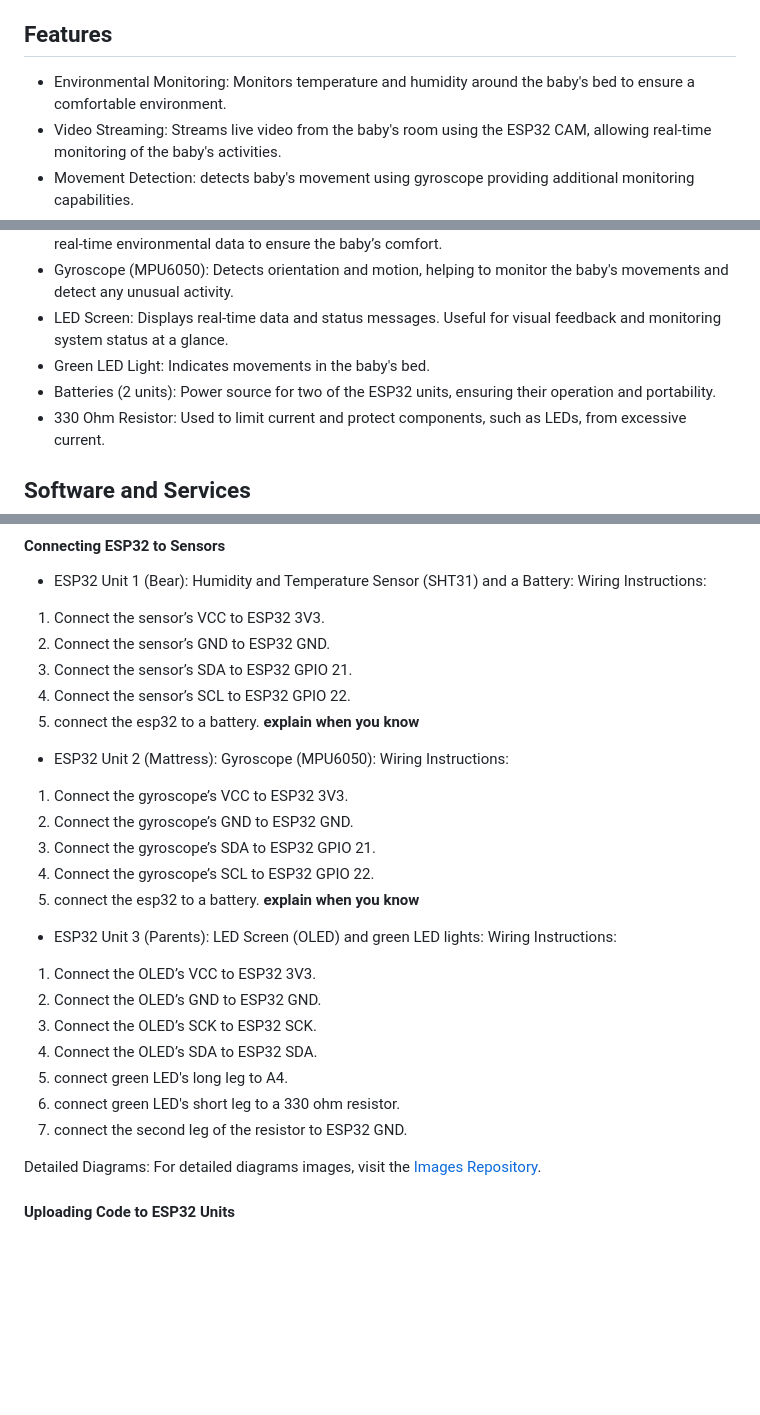
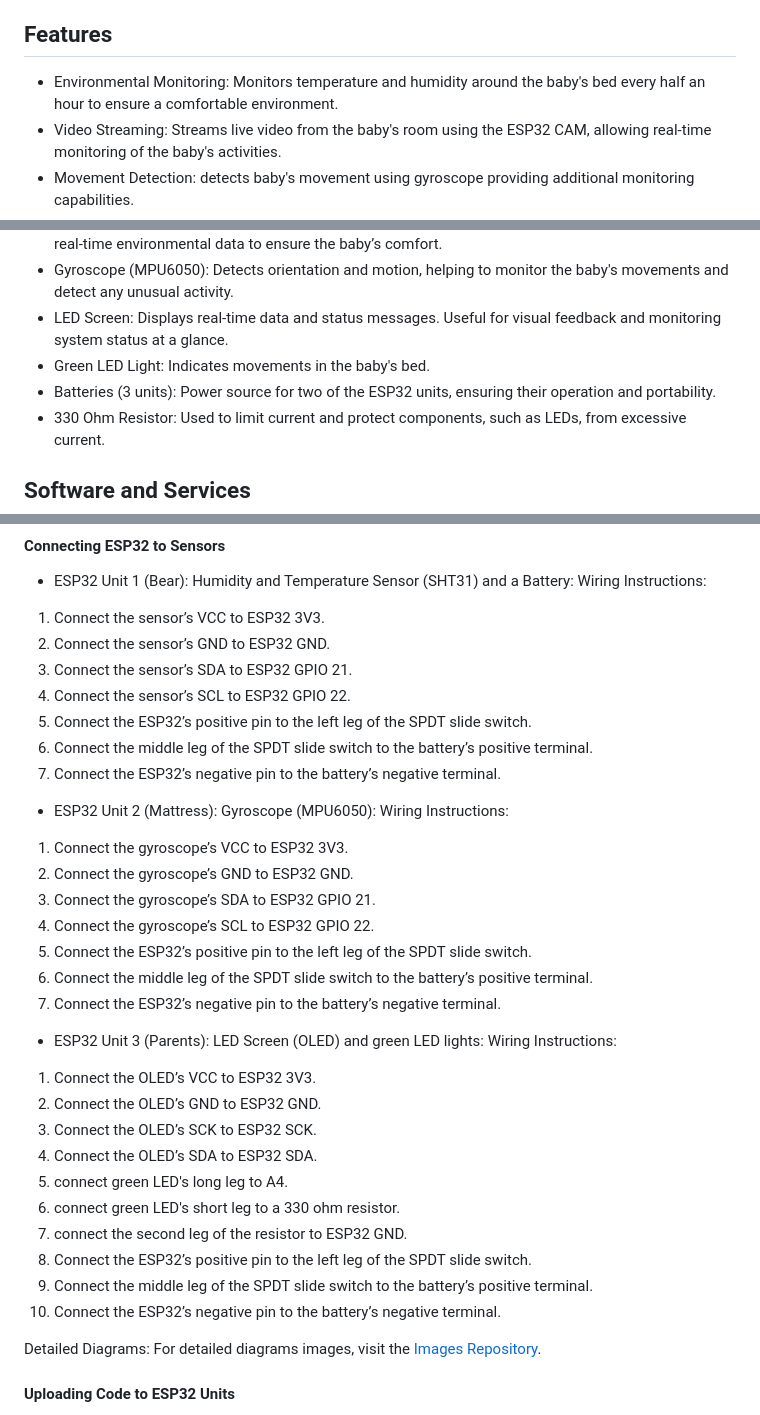
Before and after one commit to GiLifshitz/Baby_sensor, a Markdown page: README.md, 3 parts joined by grey strips. Rendered like a GitHub page; blank space fills up the shorter version.

```diff
--- a/README.md
+++ b/README.md
@@ -7,7 +7,7 @@ Arduino Labratory Final project: A home made baby sensor, using esp32, esp32 cam
 This project involves developing a baby monitoring system using Arduino, various sensors, ESP32 microcontrollers, and an ESP32-CAM. The system monitors the baby's environment, ensuring their safety and comfort.
 
 ## Features
-- Environmental Monitoring: Monitors temperature and humidity around the baby's bed to ensure a comfortable environment.
+- Environmental Monitoring: Monitors temperature and humidity around the baby's bed every half an hour to ensure a comfortable environment.
 - Video Streaming: Streams live video from the baby's room using the ESP32 CAM, allowing real-time monitoring of the baby's activities.
 - Movement Detection: detects baby's movement using gyroscope providing additional monitoring capabilities.
 - Data Visualization: Logs and visualizes environmental data using ThingSpeak, offering a dashboard for tracking and analyzing the baby's environment over time.
@@ -19,7 +19,7 @@ This project involves developing a baby monitoring system using Arduino, various
 - Gyroscope (MPU6050): Detects orientation and motion, helping to monitor the baby's movements and detect any unusual activity.
 - LED Screen: Displays real-time data and status messages. Useful for visual feedback and monitoring system status at a glance.
 - Green LED Light: Indicates movements in the baby's bed.
-- Batteries (2 units): Power source for two of the ESP32 units, ensuring their operation and portability.
+- Batteries (3 units): Power source for two of the ESP32 units, ensuring their operation and portability.
 - 330 Ohm Resistor: Used to limit current and protect components, such as LEDs, from excessive current.
 
 ## Software and Services
@@ -58,7 +58,9 @@ Wiring Instructions:
 2. Connect the sensor’s GND to ESP32 GND.
 3. Connect the sensor’s SDA to ESP32 GPIO 21.
 4. Connect the sensor’s SCL to ESP32 GPIO 22.
-5. connect the esp32 to a battery. **explain when you know**
+5. Connect the ESP32’s positive pin to the left leg of the SPDT slide switch.
+6. Connect the middle leg of the SPDT slide switch to the battery’s positive terminal.
+7. Connect the ESP32’s negative pin to the battery’s negative terminal.
 
 - ESP32 Unit 2 (Mattress):
 Gyroscope (MPU6050):
@@ -67,7 +69,9 @@ Wiring Instructions:
 2. Connect the gyroscope’s GND to ESP32 GND.
 3. Connect the gyroscope’s SDA to ESP32 GPIO 21.
 4. Connect the gyroscope’s SCL to ESP32 GPIO 22.
-5. connect the esp32 to a battery. **explain when you know**
+5. Connect the ESP32’s positive pin to the left leg of the SPDT slide switch.
+6. Connect the middle leg of the SPDT slide switch to the battery’s positive terminal.
+7. Connect the ESP32’s negative pin to the battery’s negative terminal.
 
 - ESP32 Unit 3 (Parents):
 LED Screen (OLED) and green LED lights:
@@ -79,6 +83,9 @@ Wiring Instructions:
 5. connect green LED's long leg to A4.
 6. connect green LED's short leg to a 330 ohm resistor.
 7. connect the second leg of the resistor to ESP32 GND.
+8. Connect the ESP32’s positive pin to the left leg of the SPDT slide switch.
+9. Connect the middle leg of the SPDT slide switch to the battery’s positive terminal.
+10. Connect the ESP32’s negative pin to the battery’s negative terminal.
 
 Detailed Diagrams:
 For detailed diagrams images, visit the [Images Repository](Pictures/Circuit_diagrams_Pictures).
```
Also changed, not shown: other parts of README.md (+0 -2 lines).
